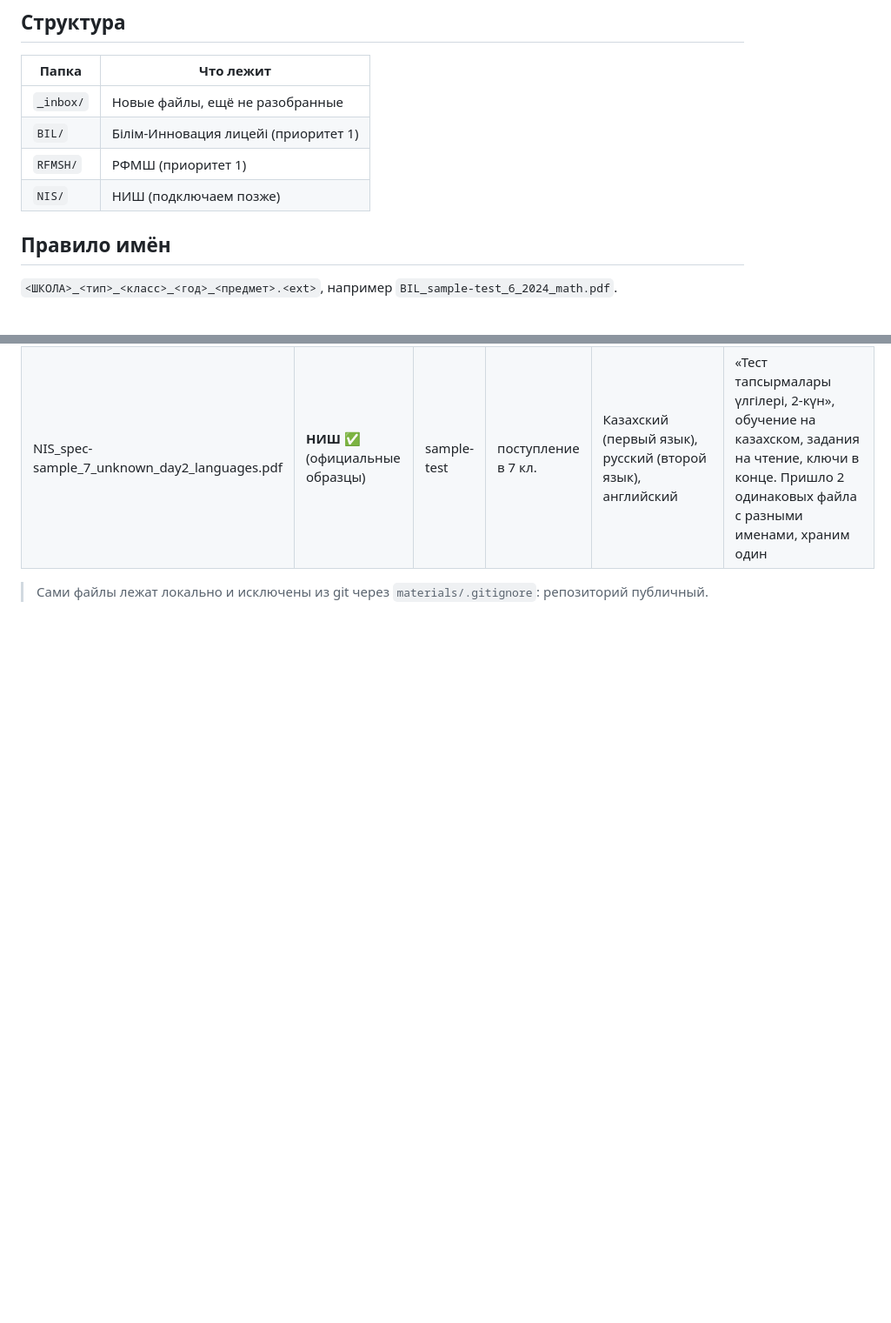
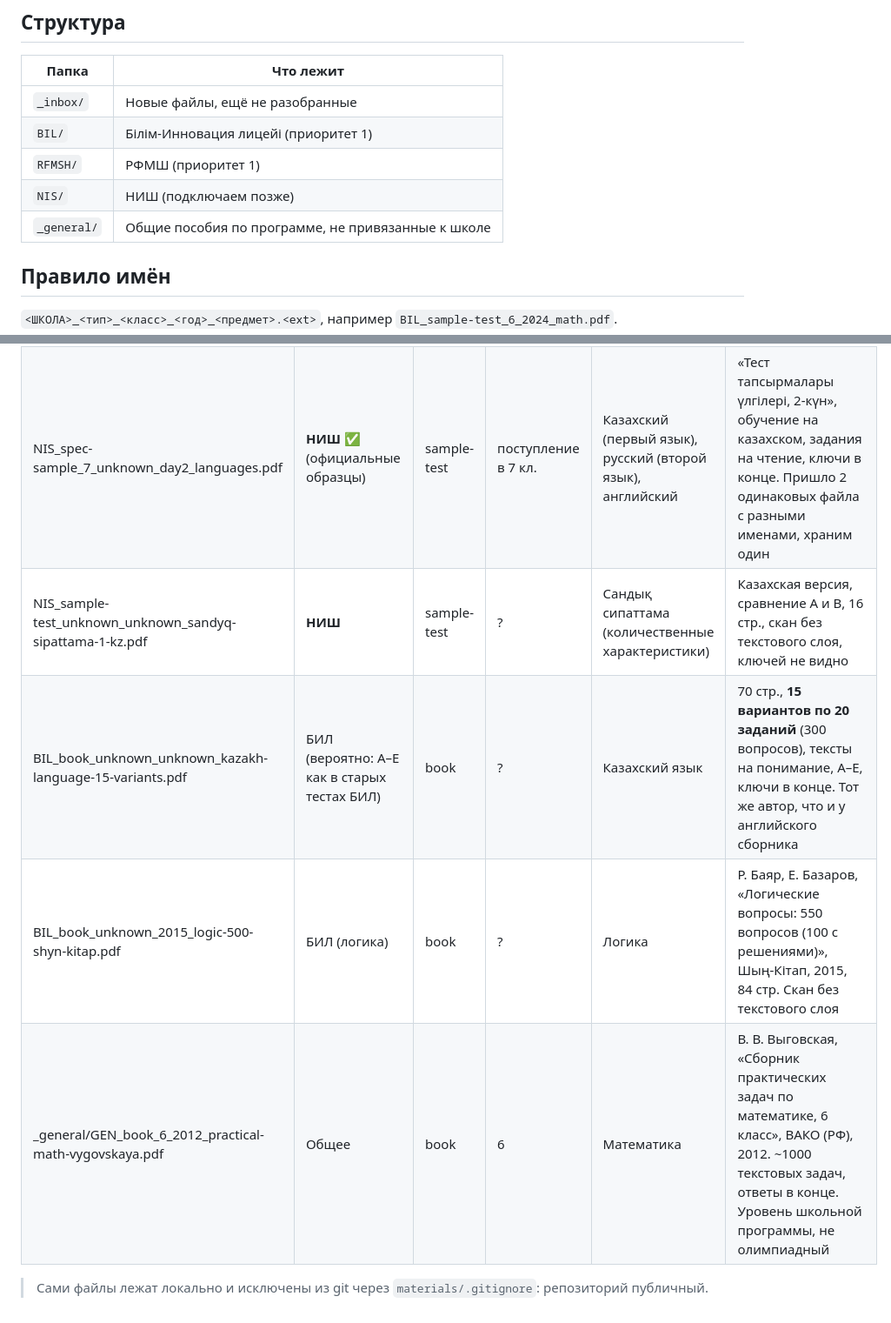
Before and after one commit to serikkaliomar7-commits/career-compass, a Markdown page: materials/README.md, 2 parts joined by grey strips. Shown at 87% size. Rendered like a GitHub page; blank space fills up the shorter version.

Commit message:
Log sixth batch of exam materials
Co-Authored-By: Claude Opus 5.5 <noreply@anthropic.com>
Claude-Session: https://claude.ai/code/session_01TBPtJ8a84HaHekauBbUhpw

```diff
--- a/materials/README.md
+++ b/materials/README.md
@@ -11,6 +11,7 @@
 | `BIL/` | Білім-Инновация лицейі (приоритет 1) |
 | `RFMSH/` | РФМШ (приоритет 1) |
 | `NIS/` | НИШ (подключаем позже) |
+| `_general/` | Общие пособия по программе, не привязанные к школе |
 
 ## Правило имён
 
@@ -42,5 +43,9 @@
 | BIL_past-exam_unknown_2025_math.docx | **БИЛ** ✅ | past-exam | ? | Математика | «БИЛ 2025»: 50 заданий картинками, A–D, на двух языках, ключи. Ключи к №1 и №25 проверены вручную, они верные |
 | RFMSH_sample-test_7_unknown_variant-7_math.pdf | **РФМШ** ✅ (официальный бланк) | sample-test | поступление в 7 кл. | Математика | **Пробный тест РФМШ, вариант 7.** Регламент: 120 мин, 50 заданий, один верный ответ, A–E (E = «дұрыс жауап жоқ / нет правильного ответа»), на двух языках. **Баллы: №1–15 по 3, №16–35 по 4, №36–50 по 5 (максимум 220).** Ключи публикуются на admissions.fizmat.kz («Қабылдау комиссиясы → Нәтижелері»), в файле их нет |
 | NIS_spec-sample_7_unknown_day2_languages.pdf | **НИШ** ✅ (официальные образцы) | sample-test | поступление в 7 кл. | Казахский (первый язык), русский (второй язык), английский | «Тест тапсырмалары үлгілері, 2-күн», обучение на казахском, задания на чтение, ключи в конце. Пришло 2 одинаковых файла с разными именами, храним один |
+| NIS_sample-test_unknown_unknown_sandyq-sipattama-1-kz.pdf | **НИШ** | sample-test | ? | Сандық сипаттама (количественные характеристики) | Казахская версия, сравнение A и B, 16 стр., скан без текстового слоя, ключей не видно |
+| BIL_book_unknown_unknown_kazakh-language-15-variants.pdf | БИЛ (вероятно: A–E как в старых тестах БИЛ) | book | ? | Казахский язык | 70 стр., **15 вариантов по 20 заданий** (300 вопросов), тексты на понимание, A–E, ключи в конце. Тот же автор, что и у английского сборника |
+| BIL_book_unknown_2015_logic-500-shyn-kitap.pdf | БИЛ (логика) | book | ? | Логика | Р. Баяр, Е. Базаров, «Логические вопросы: 550 вопросов (100 с решениями)», Шың-Кітап, 2015, 84 стр. Скан без текстового слоя |
+| _general/GEN_book_6_2012_practical-math-vygovskaya.pdf | Общее | book | 6 | Математика | В. В. Выговская, «Сборник практических задач по математике, 6 класс», ВАКО (РФ), 2012. ~1000 текстовых задач, ответы в конце. Уровень школьной программы, не олимпиадный |
 
 > Сами файлы лежат локально и исключены из git через `materials/.gitignore`: репозиторий публичный.
```
